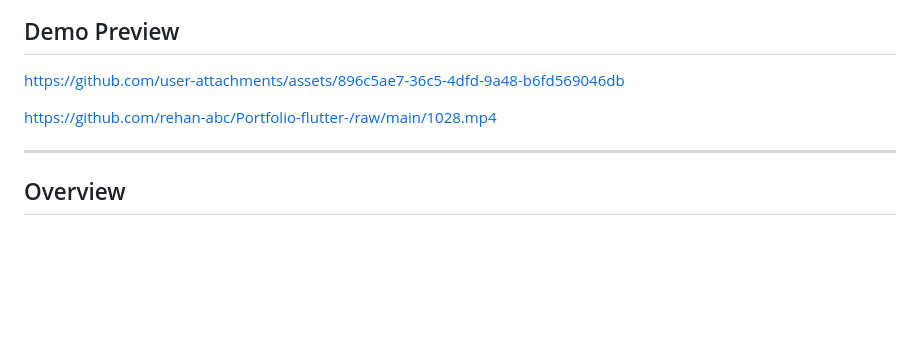
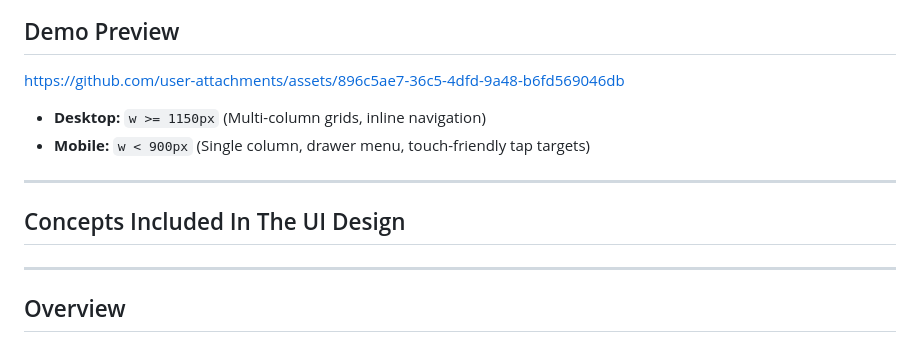
Before and after one commit to rehan-abc/Portfolio-flutter-, a Markdown page: README.md, the part around the change. Rendered like a GitHub page; blank space fills up the shorter version.

```diff
--- a/README.md
+++ b/README.md
@@ -13,8 +13,13 @@ A single-page developer portfolio built with Flutter and Material 3. It runs nat
 
 
 https://github.com/user-attachments/assets/896c5ae7-36c5-4dfd-9a48-b6fd569046db
+- **Desktop:** `w >= 1150px` (Multi-column grids, inline navigation)
+- **Mobile:** `w < 900px` (Single column, drawer menu, touch-friendly tap targets)
 
-https://github.com/rehan-abc/Portfolio-flutter-/raw/main/1028.mp4
+
+---
+
+## Concepts Included In The UI Design
 
 
 ---
```
